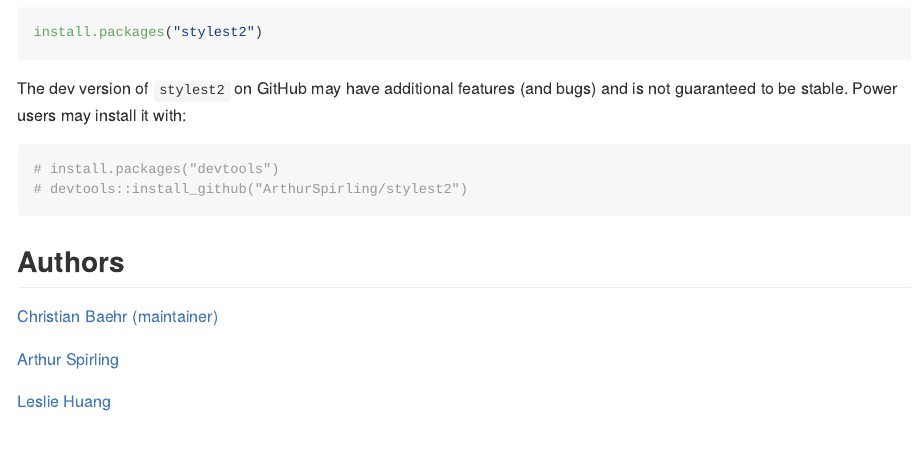
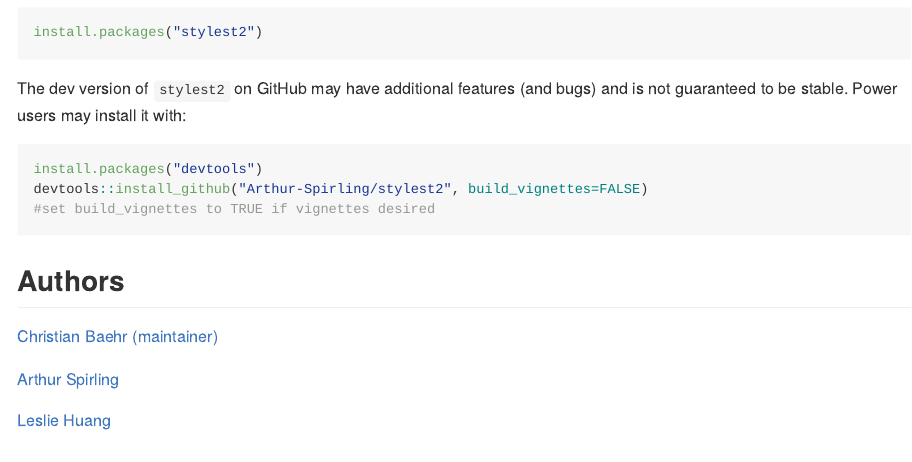
Before and after one commit to ArthurSpirling/stylest2, an R Markdown document (README.Rmd): the page in a window 1100 px wide, from 260 px down. The pictures show the output file README.md that the author committed with the source, drawn offline in the style of GitHub.

Commit message:
update README with vignettes option

````diff
--- a/README.Rmd
+++ b/README.Rmd
@@ -28,8 +28,9 @@
 The dev version of `stylest2` on GitHub may have additional features (and bugs) and is not guaranteed to be stable. Power users may install it with:
 
 ```{r gh-installation, eval = FALSE}
-# install.packages("devtools")
-# devtools::install_github("Arthur-Spirling/stylest2")
+install.packages("devtools")
+devtools::install_github("Arthur-Spirling/stylest2", build_vignettes=FALSE)
+#set build_vignettes to TRUE if vignettes desired
 ```
 
 ## Authors
````
Also changed, not shown: README.md.
